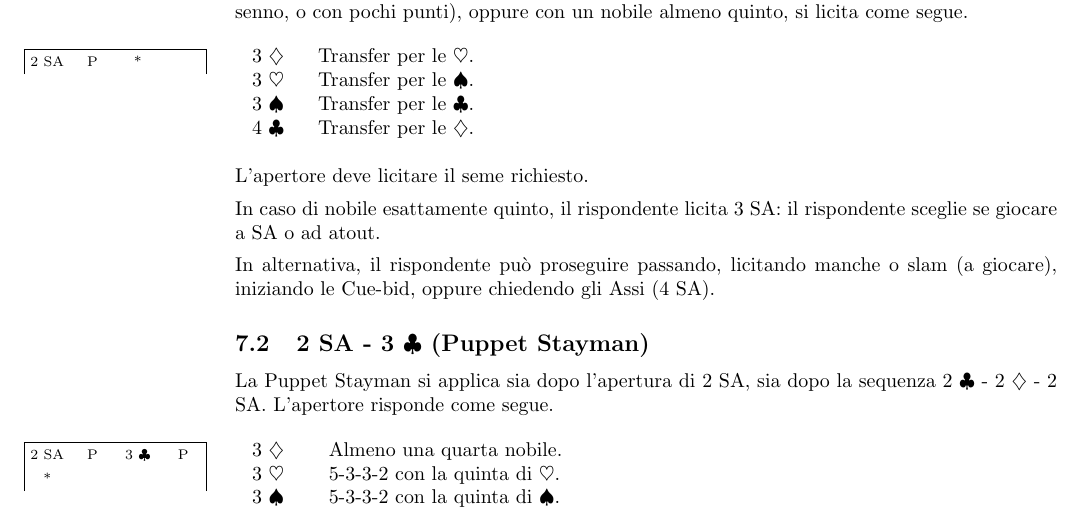
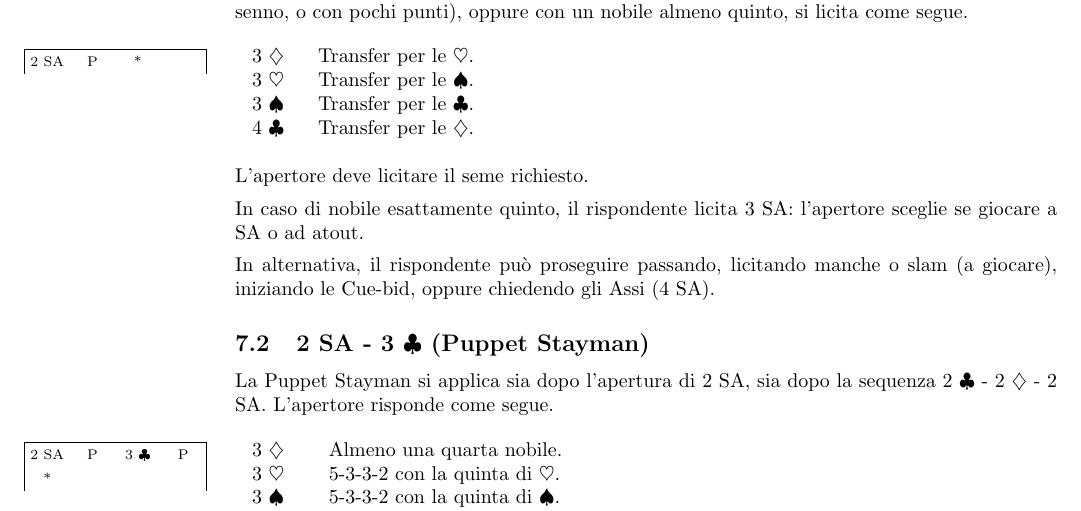
Before and after one commit to auron95/bridge, a LaTeX document (bridge.tex): part of page 21 of 32, cut so that both start at the same text. Compiled offline with pdfLaTeX.

Commit message:
Piccolo fix.

```diff
--- a/bridge.tex
+++ b/bridge.tex
@@ -967,7 +967,7 @@ Dopo la risposta di 3 \sa, il rispondente licita come segue.
 
 L'apertore deve licitare il seme richiesto.
 
-In caso di nobile esattamente quinto, il rispondente licita 3 \sa: il rispondente sceglie se giocare a \sa o ad atout.
+In caso di nobile esattamente quinto, il rispondente licita 3 \sa: l'apertore sceglie se giocare a \sa o ad atout.
 
 In alternativa, il rispondente può proseguire passando, licitando manche o slam (a giocare), iniziando le Cue-bid, oppure chiedendo gli Assi (4 \sa).
 
```
